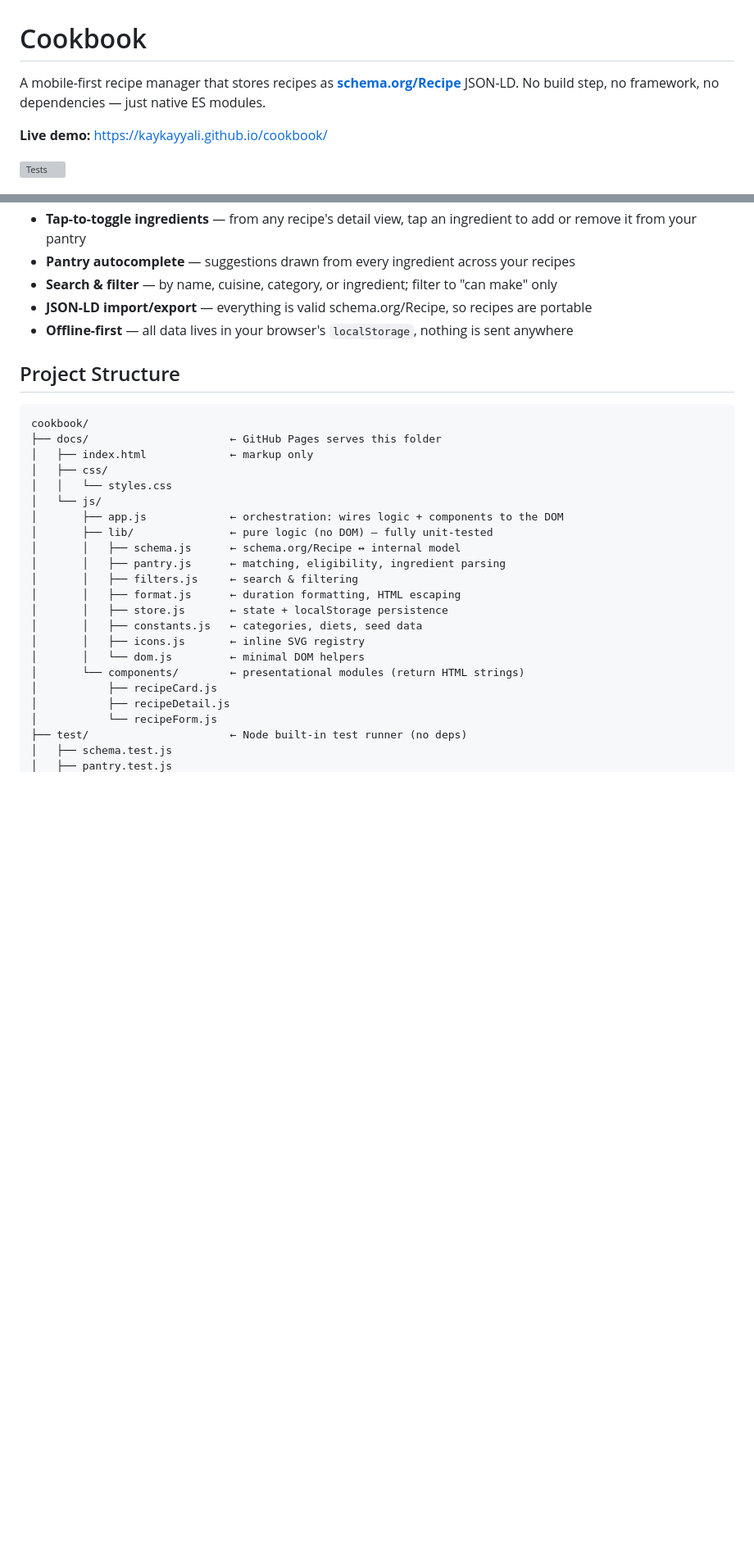
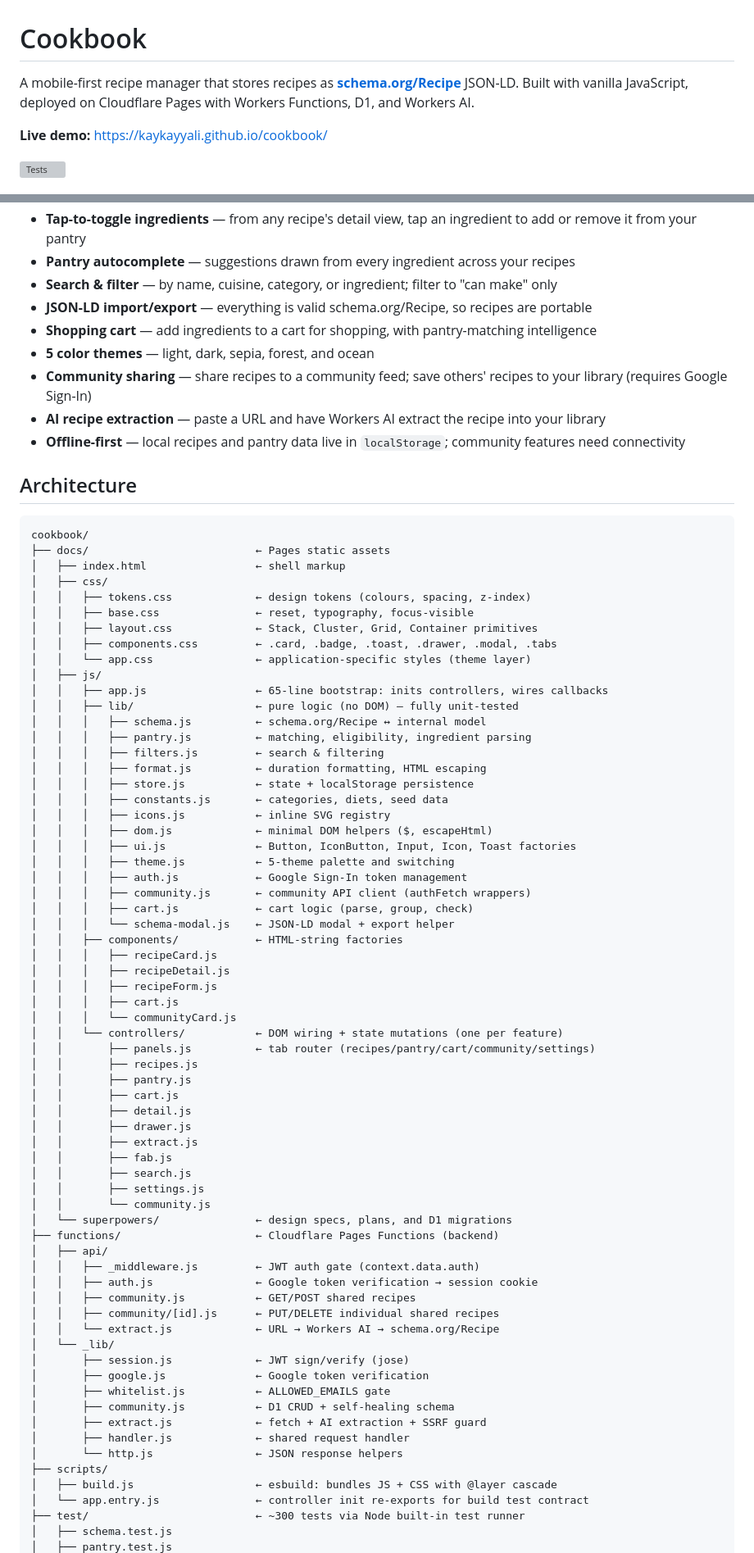
Before and after one commit to kaykayyali/cookbook, a Markdown page: README.md, 2 parts joined by grey strips. Shown at 82% size. Drawn GitHub-style; blank space fills up the shorter version; grey boxes are pictures that could not be loaded.

````diff
--- a/README.md
+++ b/README.md
@@ -1,6 +1,6 @@
 # Cookbook
 
-A mobile-first recipe manager that stores recipes as **[schema.org/Recipe](https://schema.org/Recipe)** JSON-LD. No build step, no framework, no dependencies — just native ES modules.
+A mobile-first recipe manager that stores recipes as **[schema.org/Recipe](https://schema.org/Recipe)** JSON-LD. Built with vanilla JavaScript, deployed on Cloudflare Pages with Workers Functions, D1, and Workers AI.
 
 **Live demo:** https://kaykayyali.github.io/cookbook/
 
@@ -14,31 +14,78 @@ A mobile-first recipe manager that stores recipes as **[schema.org/Recipe](https
 - **Pantry autocomplete** — suggestions drawn from every ingredient across your recipes
 - **Search & filter** — by name, cuisine, category, or ingredient; filter to "can make" only
 - **JSON-LD import/export** — everything is valid schema.org/Recipe, so recipes are portable
-- **Offline-first** — all data lives in your browser's `localStorage`, nothing is sent anywhere
+- **Shopping cart** — add ingredients to a cart for shopping, with pantry-matching intelligence
+- **5 color themes** — light, dark, sepia, forest, and ocean
+- **Community sharing** — share recipes to a community feed; save others' recipes to your library (requires Google Sign-In)
+- **AI recipe extraction** — paste a URL and have Workers AI extract the recipe into your library
+- **Offline-first** — local recipes and pantry data live in `localStorage`; community features need connectivity
 
-## Project Structure
+## Architecture
 
 ```
 cookbook/
-├── docs/                      ← GitHub Pages serves this folder
-│   ├── index.html             ← markup only
+├── docs/                          ← Pages static assets
+│   ├── index.html                 ← shell markup
 │   ├── css/
-│   │   └── styles.css
-│   └── js/
-│       ├── app.js             ← orchestration: wires logic + components to the DOM
-│       ├── lib/               ← pure logic (no DOM) — fully unit-tested
-│       │   ├── schema.js      ← schema.org/Recipe ↔ internal model
-│       │   ├── pantry.js      ← matching, eligibility, ingredient parsing
-│       │   ├── filters.js     ← search & filtering
-│       │   ├── format.js      ← duration formatting, HTML escaping
-│       │   ├── store.js       ← state + localStorage persistence
-│       │   ├── constants.js   ← categories, diets, seed data
-│       │   ├── icons.js       ← inline SVG registry
-│       │   └── dom.js         ← minimal DOM helpers
-│       └── components/        ← presentational modules (return HTML strings)
-│           ├── recipeCard.js
-│           ├── recipeDetail.js
-│           └── recipeForm.js
-├── test/                      ← Node built-in test runner (no deps)
+│   │   ├── tokens.css             ← design tokens (colours, spacing, z-index)
+│   │   ├── base.css               ← reset, typography, focus-visible
+│   │   ├── layout.css             ← Stack, Cluster, Grid, Container primitives
+│   │   ├── components.css         ← .card, .badge, .toast, .drawer, .modal, .tabs
+│   │   └── app.css                ← application-specific styles (theme layer)
+│   ├── js/
+│   │   ├── app.js                 ← 65-line bootstrap: inits controllers, wires callbacks
+│   │   ├── lib/                   ← pure logic (no DOM) — fully unit-tested
+│   │   │   ├── schema.js          ← schema.org/Recipe ↔ internal model
+│   │   │   ├── pantry.js          ← matching, eligibility, ingredient parsing
+│   │   │   ├── filters.js         ← search & filtering
+│   │   │   ├── format.js          ← duration formatting, HTML escaping
+│   │   │   ├── store.js           ← state + localStorage persistence
+│   │   │   ├── constants.js       ← categories, diets, seed data
+│   │   │   ├── icons.js           ← inline SVG registry
+│   │   │   ├── dom.js             ← minimal DOM helpers ($, escapeHtml)
+│   │   │   ├── ui.js              ← Button, IconButton, Input, Icon, Toast factories
+│   │   │   ├── theme.js           ← 5-theme palette and switching
+│   │   │   ├── auth.js            ← Google Sign-In token management
+│   │   │   ├── community.js       ← community API client (authFetch wrappers)
+│   │   │   ├── cart.js            ← cart logic (parse, group, check)
+│   │   │   └── schema-modal.js    ← JSON-LD modal + export helper
+│   │   ├── components/            ← HTML-string factories
+│   │   │   ├── recipeCard.js
+│   │   │   ├── recipeDetail.js
+│   │   │   ├── recipeForm.js
+│   │   │   ├── cart.js
+│   │   │   └── communityCard.js
+│   │   └── controllers/           ← DOM wiring + state mutations (one per feature)
+│   │       ├── panels.js          ← tab router (recipes/pantry/cart/community/settings)
+│   │       ├── recipes.js
+│   │       ├── pantry.js
+│   │       ├── cart.js
+│   │       ├── detail.js
+│   │       ├── drawer.js
+│   │       ├── extract.js
+│   │       ├── fab.js
+│   │       ├── search.js
+│   │       ├── settings.js
+│   │       └── community.js
+│   └── superpowers/               ← design specs, plans, and D1 migrations
+├── functions/                     ← Cloudflare Pages Functions (backend)
+│   ├── api/
+│   │   ├── _middleware.js         ← JWT auth gate (context.data.auth)
+│   │   ├── auth.js                ← Google token verification → session cookie
+│   │   ├── community.js           ← GET/POST shared recipes
+│   │   ├── community/[id].js      ← PUT/DELETE individual shared recipes
+│   │   └── extract.js             ← URL → Workers AI → schema.org/Recipe
+│   └── _lib/
+│       ├── session.js             ← JWT sign/verify (jose)
+│       ├── google.js              ← Google token verification
+│       ├── whitelist.js           ← ALLOWED_EMAILS gate
+│       ├── community.js           ← D1 CRUD + self-healing schema
+│       ├── extract.js             ← fetch + AI extraction + SSRF guard
+│       ├── handler.js             ← shared request handler
+│       └── http.js                ← JSON response helpers
+├── scripts/
+│   ├── build.js                   ← esbuild: bundles JS + CSS with @layer cascade
+│   └── app.entry.js               ← controller init re-exports for build test contract
+├── test/                          ← ~300 tests via Node built-in test runner
 │   ├── schema.test.js
 │   ├── pantry.test.js
````
Also changed, not shown: other parts of README.md (+86 -23 lines).
